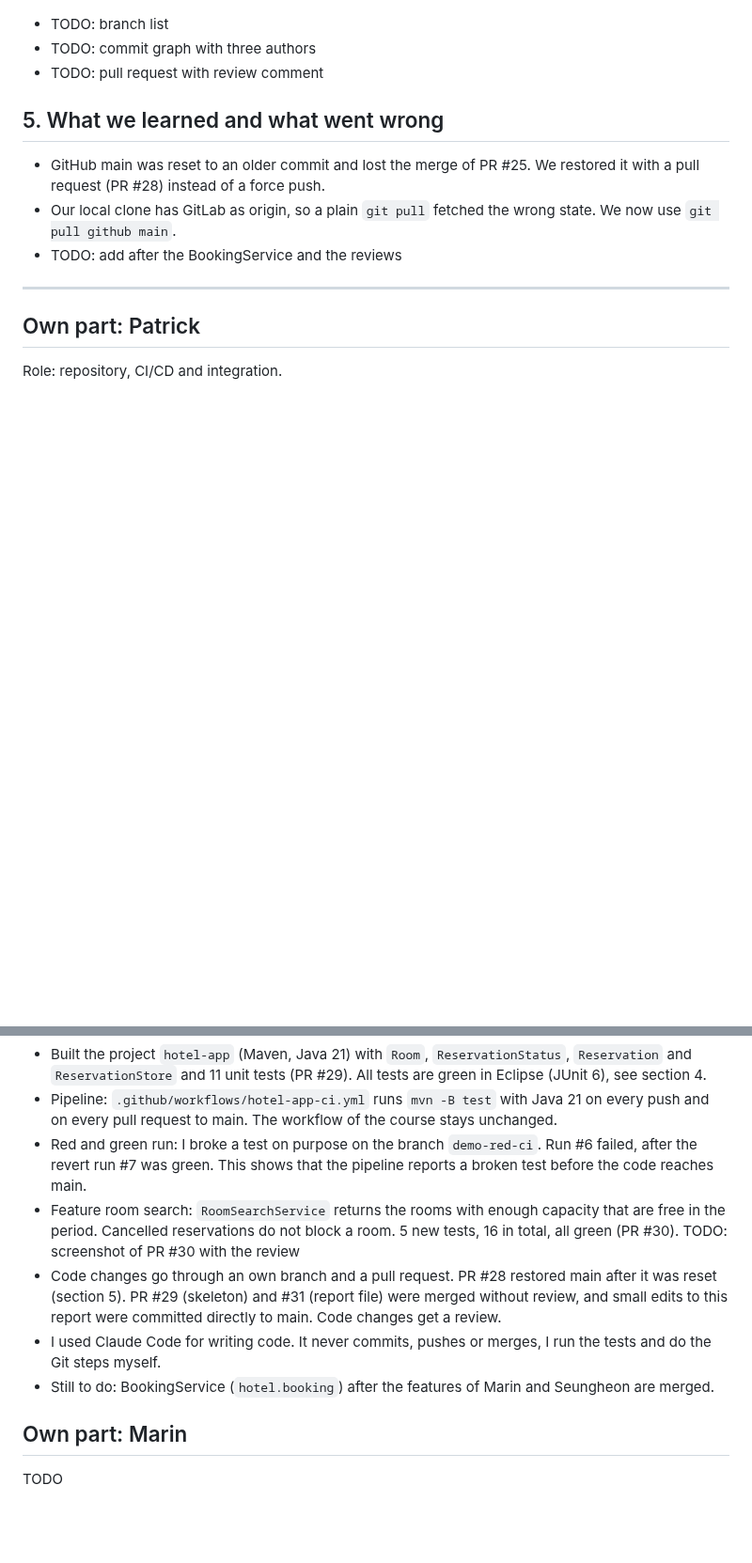
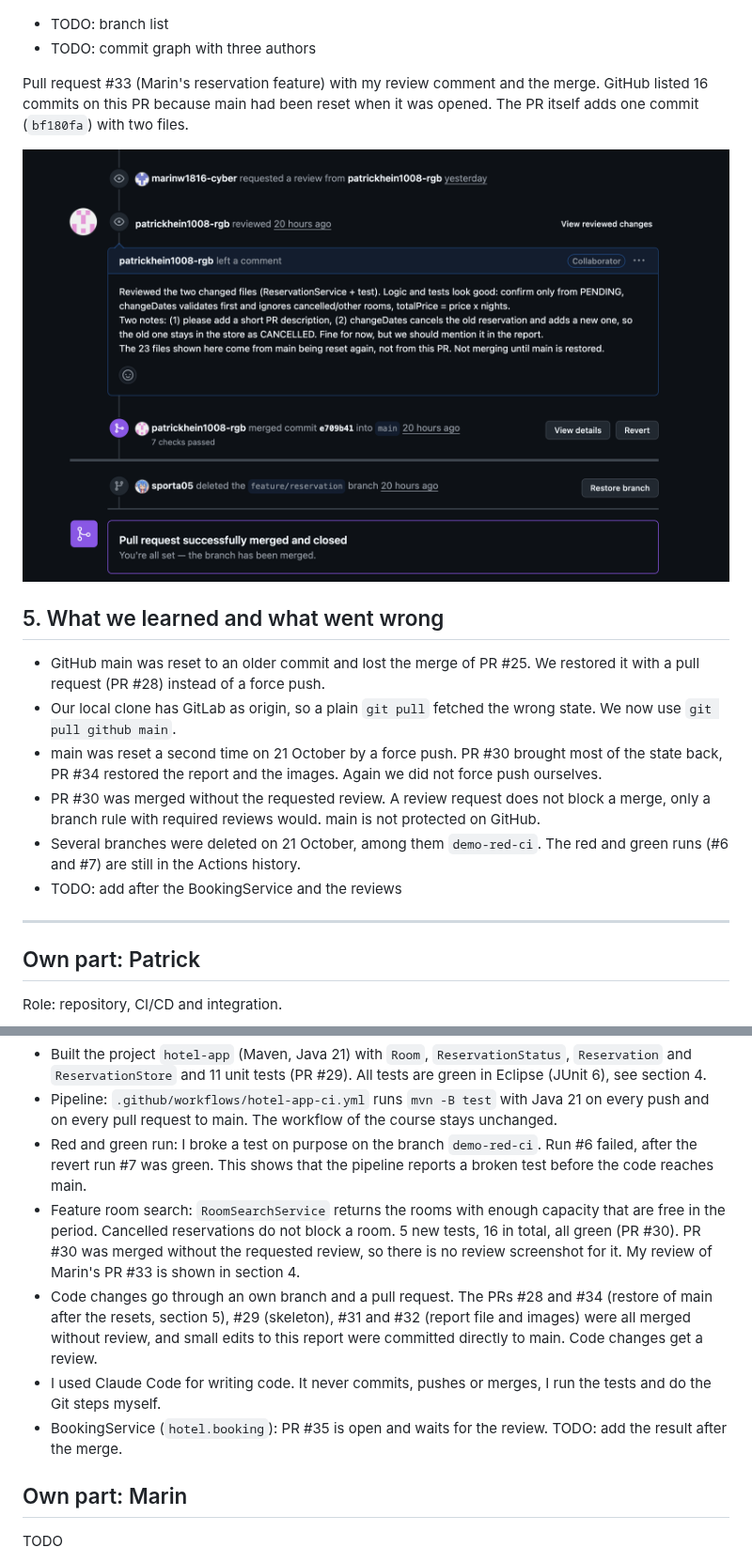
Before and after one commit to marinw1816-cyber/Project-hotel-room, a Markdown page: Assignment 2.md, 2 parts joined by grey strips. Shown at 94% size. Rendered like a GitHub page; pictures changed too: Images/pr33_review.png (added); blank space fills up the shorter version.

Commit message:
Update report: review rotation, PR #33 screenshot, incidents

```diff
--- a/Assignment 2.md
+++ b/Assignment 2.md
@@ -39,11 +41,18 @@ Red and green run on the branch `demo-red-ci`: run #6 failed because of a broken
 
 - TODO: branch list
 - TODO: commit graph with three authors
-- TODO: pull request with review comment
+
+Pull request #33 (Marin's reservation feature) with my review comment and the merge. GitHub listed 16 commits on this PR because main had been reset when it was opened. The PR itself adds one commit (`bf180fa`) with two files.
+
+![PR #33 with my review comment and the merge](Images/pr33_review.png)
+
 
 ## 5. What we learned and what went wrong
 - GitHub main was reset to an older commit and lost the merge of PR #25. We restored it with a pull request (PR #28) instead of a force push.
 - Our local clone has GitLab as origin, so a plain `git pull` fetched the wrong state. We now use `git pull github main`.
+- main was reset a second time on 21 October by a force push. PR #30 brought most of the state back, PR #34 restored the report and the images. Again we did not force push ourselves.
+- PR #30 was merged without the requested review. A review request does not block a merge, only a branch rule with required reviews would. main is not protected on GitHub.
+- Several branches were deleted on 21 October, among them `demo-red-ci`. The red and green runs (#6 and #7) are still in the Actions history.
 - TODO: add after the BookingService and the reviews
 
 ---
@@ -56,10 +65,10 @@ Role: repository, CI/CD and integration.
 - Pipeline: `.github/workflows/hotel-app-ci.yml` runs `mvn -B test` with Java 21 on every push and on every pull request to main. The workflow of the course stays unchanged.
 - Red and green run: I broke a test on purpose on the branch `demo-red-ci`. Run #6 failed, after the revert run #7 was green. This shows that the pipeline reports a broken test before the code reaches main.
 - Feature room search: `RoomSearchService` returns the rooms with enough capacity that are free in the period. Cancelled reservations do not block a room. 5 new tests, 16 in total, all green (PR #30).
-  TODO: screenshot of PR #30 with the review
-- Code changes go through an own branch and a pull request. PR #28 restored main after it was reset (section 5). PR #29 (skeleton) and #31 (report file) were merged without review, and small edits to this report were committed directly to main. Code changes get a review.
+  PR #30 was merged without the requested review, so there is no review screenshot for it. My review of Marin's PR #33 is shown in section 4.
+- Code changes go through an own branch and a pull request. The PRs #28 and #34 (restore of main after the resets, section 5), #29 (skeleton), #31 and #32 (report file and images) were all merged without review, and small edits to this report were committed directly to main. Code changes get a review.
 - I used Claude Code for writing code. It never commits, pushes or merges, I run the tests and do the Git steps myself.
-- Still to do: BookingService (`hotel.booking`) after the features of Marin and Seungheon are merged.
+- BookingService (`hotel.booking`): PR #35 is open and waits for the review. TODO: add the result after the merge.
 
 ## Own part: Marin
 TODO
```
Also changed, not shown: other parts of Assignment 2.md (+3 -1 lines).
